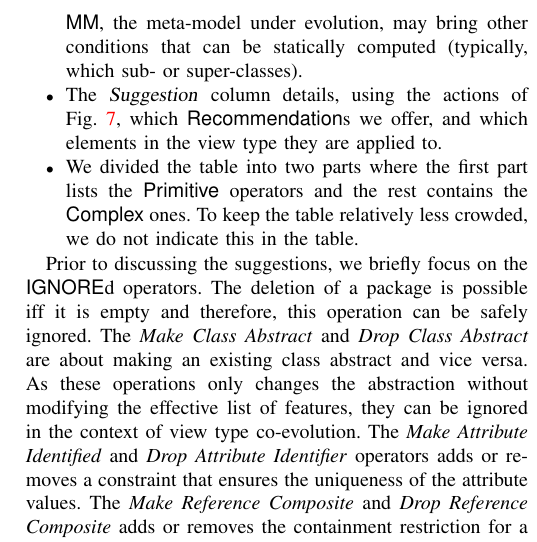
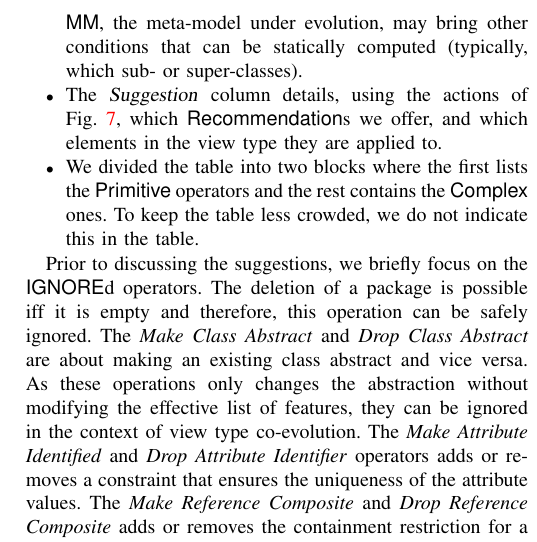
Before and after one commit to moussaamrani/CaMPAM2023.04, a LaTeX paper (MLE2023.tex, which reads chapters/Approach.tex): part of one column of page 7 of 10, cut so that both start at the same text. Compiled offline with pdfLaTeX; a missing font is replaced by an installed copy or a similar font; a LaTeX package or settings file that is missing is left out.

Commit message:
Minor improvements

```diff
--- a/chapters/Approach.tex
+++ b/chapters/Approach.tex
@@ -27,7 +27,8 @@ session. This results in \cref{tab:suggestions}, where:
 
 	\item The \textsl{Suggestion} column details, using the actions of \cref{fig:Recommendation}, which \textsf{Recommendation}s we offer, and which elements in the \viewtype they are applied to.
 
-    \item We divided the table into two parts where the first part lists the \textsf{Primitive} operators and the rest contains the \textsf{Complex} ones. To keep the table relatively less crowded, we do not indicate this in the table.
+    \item We divided the table into two blocks where the first lists the \textsf{Primitive} operators and the rest contains the \textsf{Complex} ones.
+		To keep the table less crowded, we do not indicate this in the table.
 \end{itemize}
 
 Prior to discussing the suggestions, we briefly focus on the \textsf{IGNORE}d operators. The deletion of a package is possible iff it is empty and therefore, this operation can be safely ignored. The \textit{Make Class Abstract} and \textit{Drop Class Abstract} are about making an existing class abstract and vice versa. As these operations only changes the abstraction without modifying the effective list of features, they can be ignored in the context of \viewtype co-evolution. The \textit{Make Attribute Identified} and \textit{Drop Attribute Identifier} operators adds or removes a constraint that ensures the uniqueness of the attribute values. The \textit{Make Reference Composite} and \textit{Drop Reference Composite} adds or removes the containment restriction for a reference. Since, these are instance level constraints, they do not influence the \viewtype and therefore, can be ignored. The \textit{Pull Up} operator can be applied iff the corresponding feature is present in all the child classes. Since the feature is still accessible via inheritance, this does not trigger any suggestion for the related \viewtypes.
```
Also changed, not shown: chapters/Example.tex (+1 -1 lines).
